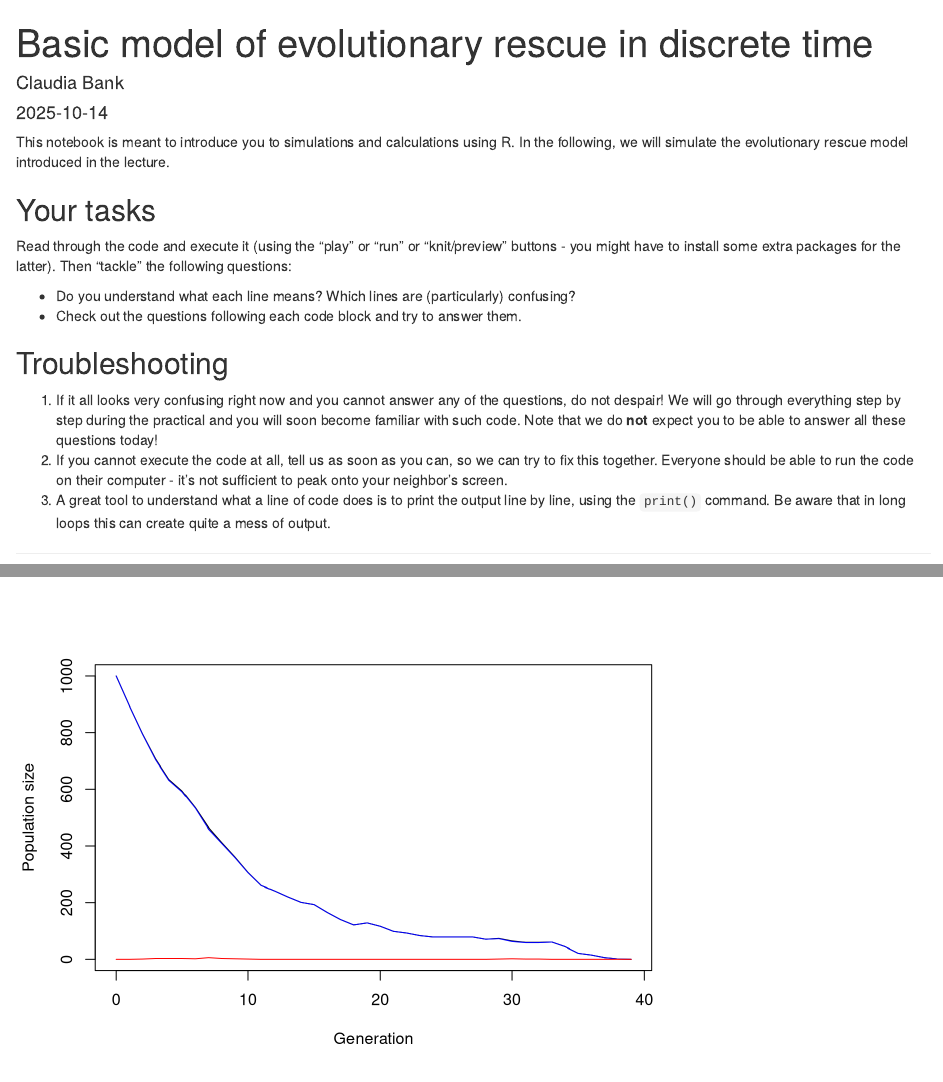
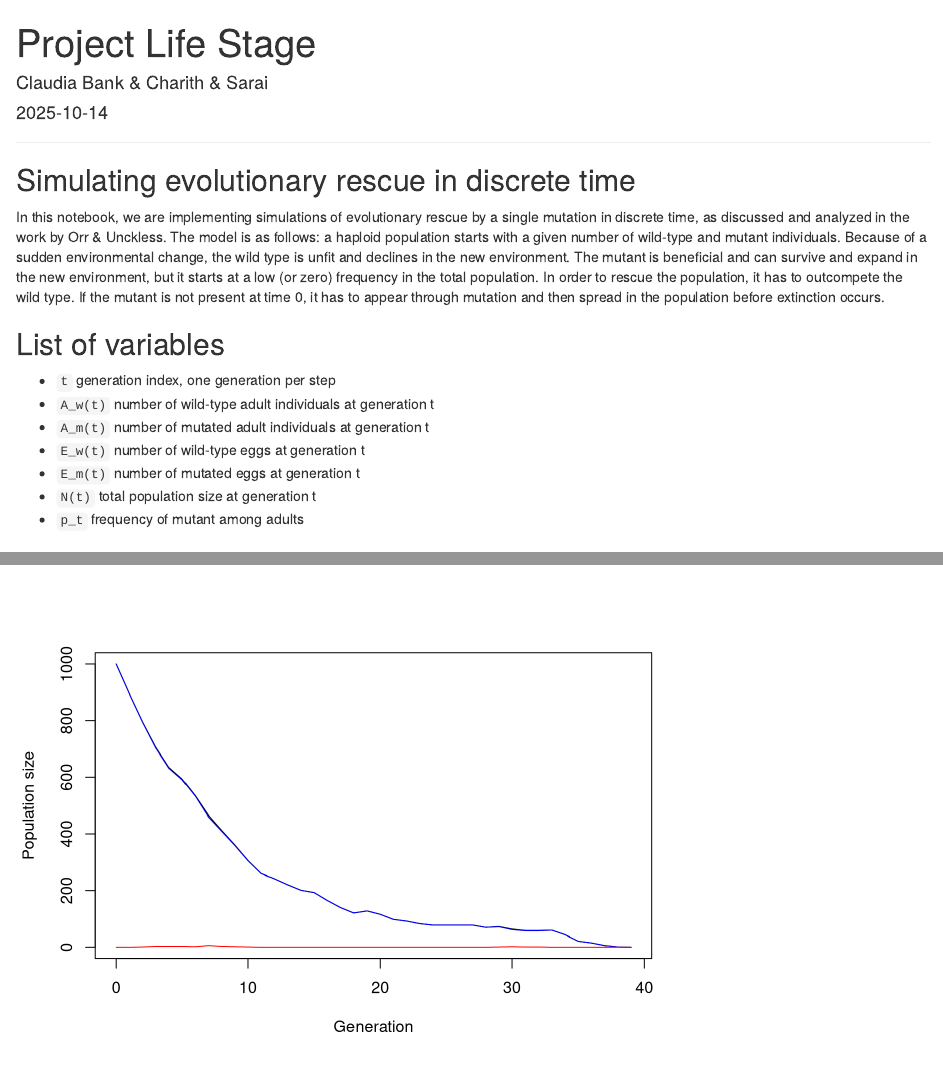
Before and after one commit to sarai-debug/Project-Hoverfly, an R Markdown document (evolutionary-rescue-basic-discrete-time.Rmd): the page in a window 1100 px wide, from its top, and a second part further down, joined at a grey line. Rendered offline with R 4.5, knitr and Pandoc, with nearby package versions; code that draws random numbers runs with fixed seeds of ours.

Commit message:
Update evolutionary-rescue-basic-discrete-time.Rmd

```diff
--- a/evolutionary-rescue-basic-discrete-time.Rmd
+++ b/evolutionary-rescue-basic-discrete-time.Rmd
@@ -1,26 +1,11 @@
 ---
-title: "Basic model of evolutionary rescue in discrete time"
-author: "Claudia Bank"
+title: "Project Life Stage"
+author: "Claudia Bank & Charith & Sarai"
 date: "2025-10-14"
 output:
   html_document:
     df_print: paged
 ---
-
-This notebook is meant to introduce you to simulations and calculations using R. In the following, we will simulate the evolutionary rescue model introduced in the lecture.
-
-## Your tasks
-
-Read through the code and execute it (using the "play" or "run" or "knit/preview" buttons - you might have to install some extra packages for the latter). Then "tackle" the following questions:
-
--   Do you understand what each line means? Which lines are (particularly) confusing?
--   Check out the questions following each code block and try to answer them.
-
-## Troubleshooting
-
-1.  If it all looks very confusing right now and you cannot answer any of the questions, do not despair! We will go through everything step by step during the practical and you will soon become familiar with such code. Note that we do **not** expect you to be able to answer all these questions today!
-2.  If you cannot execute the code at all, tell us as soon as you can, so we can try to fix this together. Everyone should be able to run the code on their computer - it's not sufficient to peak onto your neighbor's screen.
-3.  A great tool to understand what a line of code does is to print the output line by line, using the `print()` command. Be aware that in long loops this can create quite a mess of output.
 
 ------------------------------------------------------------------------
 
```
